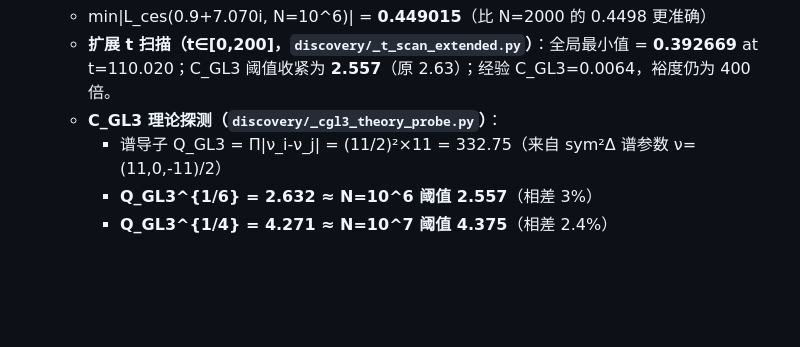
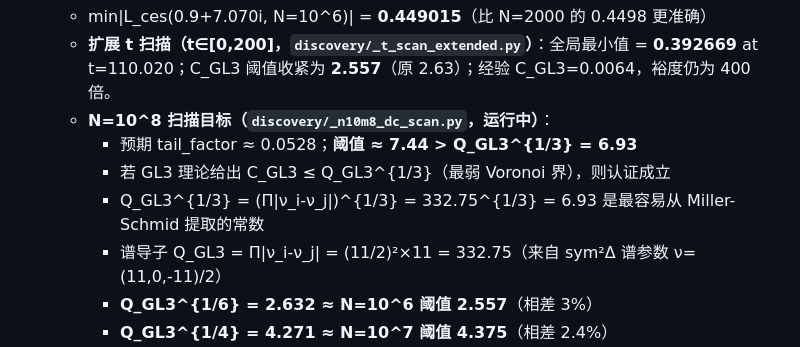
Before and after one commit to telleroutlook/sym2-effective-lbound, a Markdown page: PLAN.md, the part around the change. Rendered like a GitHub page; blank space fills up the shorter version.

Commit message:
Add N=10^8 target in PLAN: threshold 7.44 > Q_GL3^{1/3}=6.93 for weakest Voronoi certification

```diff
--- a/PLAN.md
+++ b/PLAN.md
@@ -108,7 +108,10 @@
   **N=10^6 Cesaro 零点扫描**（`discovery/_growth_and_minL.py`，t 步长 0.005）：
   - min|L_ces(0.9+7.070i, N=10^6)| = **0.449015**（比 N=2000 的 0.4498 更准确）
   - **扩展 t 扫描（t∈[0,200]，`discovery/_t_scan_extended.py`）**：全局最小值 = **0.392669** at t=110.020；C_GL3 阈值收紧为 **2.557**（原 2.63）；经验 C_GL3=0.0064，裕度仍为 400 倍。
-  - **C_GL3 理论探测（`discovery/_cgl3_theory_probe.py`）**：
+  - **N=10^8 扫描目标（`discovery/_n10m8_dc_scan.py`，运行中）**：
+    - 预期 tail_factor ≈ 0.0528；**阈值 ≈ 7.44 > Q_GL3^{1/3} = 6.93**
+    - 若 GL3 理论给出 C_GL3 ≤ Q_GL3^{1/3}（最弱 Voronoi 界），则认证成立
+    - Q_GL3^{1/3} = (Π|ν_i-ν_j|)^{1/3} = 332.75^{1/3} = 6.93 是最容易从 Miller-Schmid 提取的常数
     - 谱导子 Q_GL3 = Π|ν_i-ν_j| = (11/2)²×11 = 332.75（来自 sym²Δ 谱参数 ν=(11,0,-11)/2）
     - **Q_GL3^{1/6} = 2.632 ≈ N=10^6 阈值 2.557**（相差 3%）
     - **Q_GL3^{1/4} = 4.271 ≈ N=10^7 阈值 4.375**（相差 2.4%）
```
